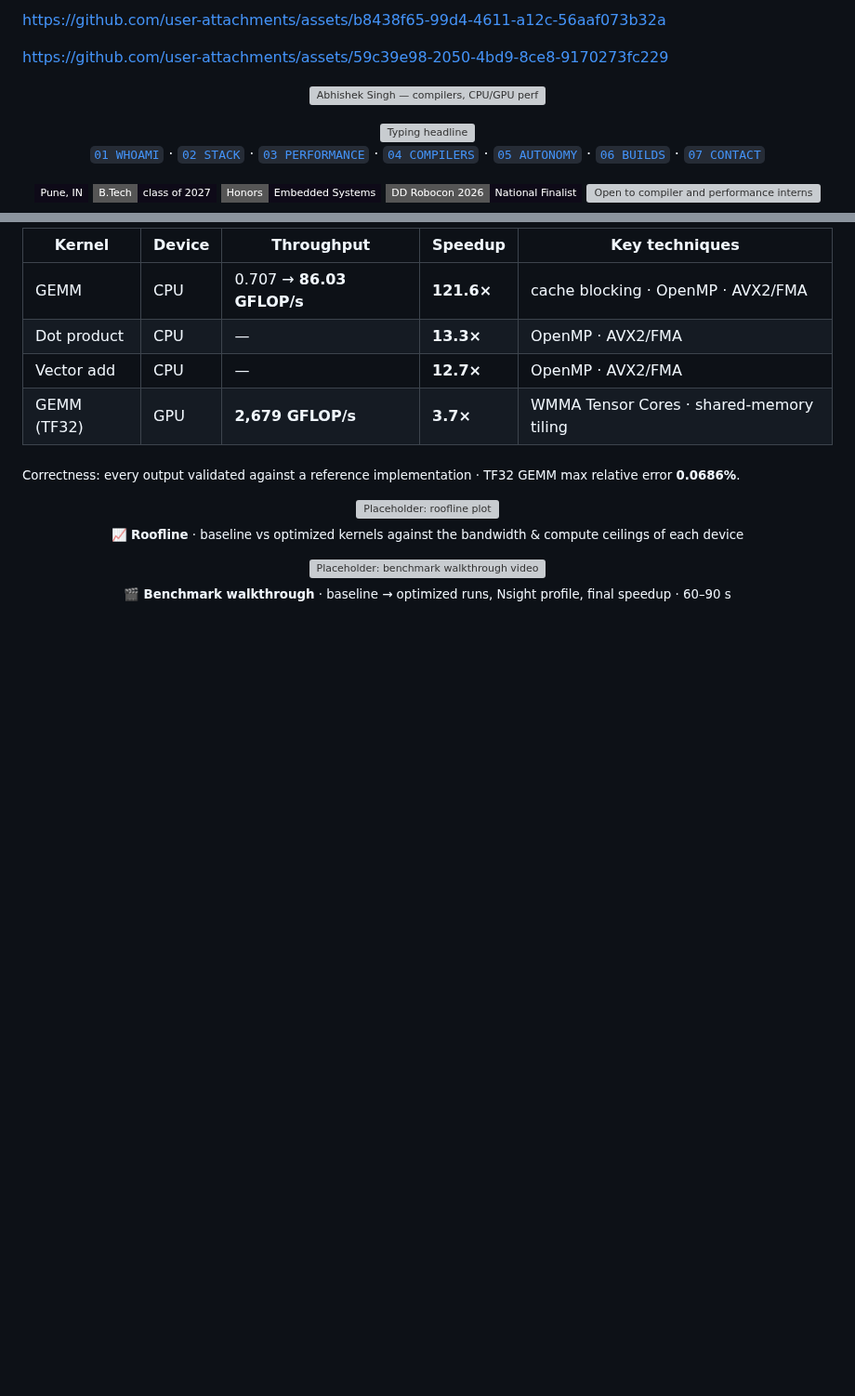
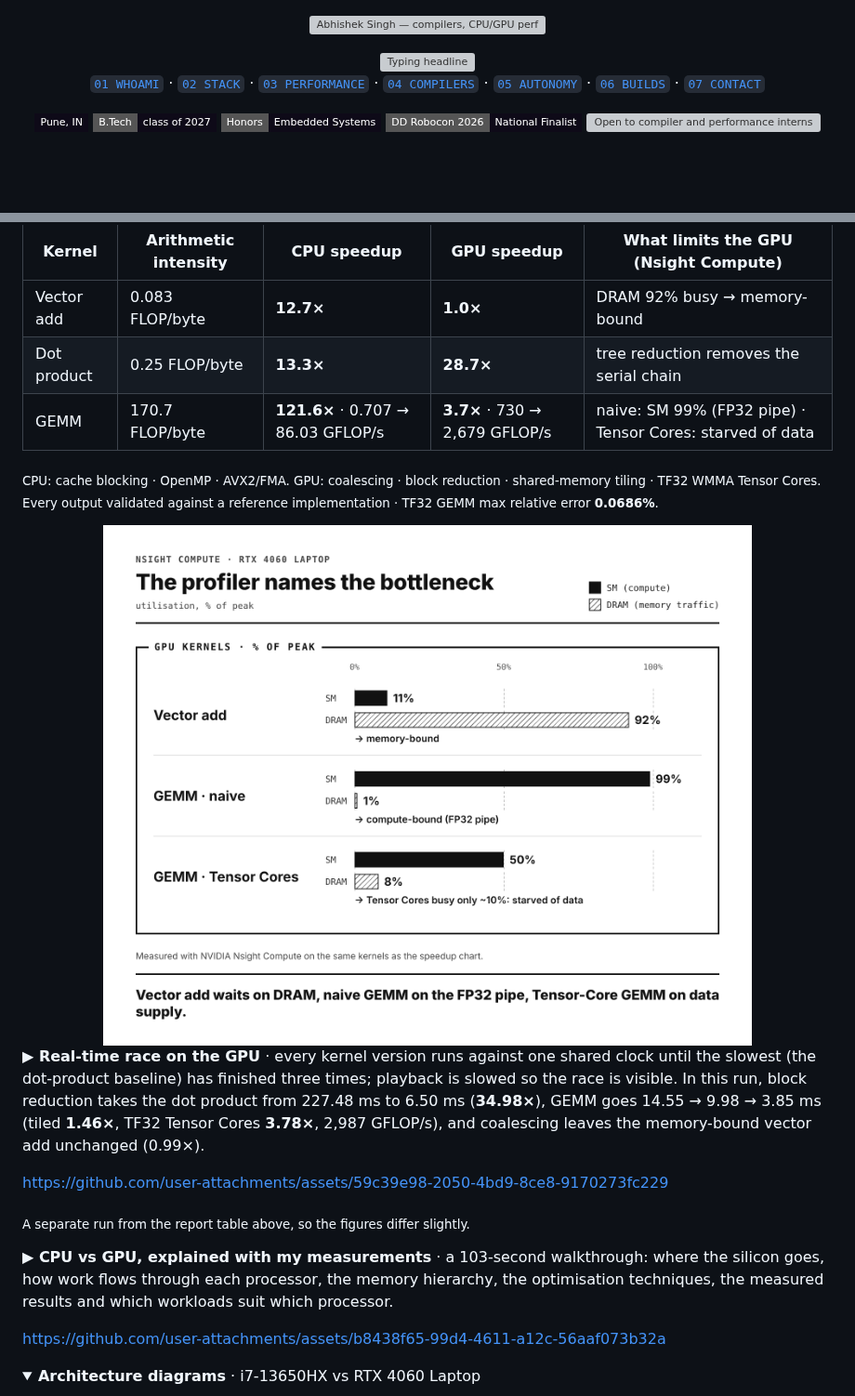
Before and after one commit to Fe3w/Fe3w, a Markdown page: README.md, 2 parts joined by grey strips. Shown at 93% size. Drawn GitHub-style; pictures changed too: assets/media/results-profiler.png (added); badges without logos; blank space fills up the shorter version; grey boxes are pictures that could not be loaded.

```diff
--- a/README.md
+++ b/README.md
@@ -1,15 +1,8 @@
-
-https://github.com/user-attachments/assets/b8438f65-99d4-4611-a12c-56aaf073b32a
-
-
-https://github.com/user-attachments/assets/59c39e98-2050-4bd9-8ce8-9170273fc229
-
 <!--
-  Placeholders left: 2 (GPU section) — search "PLACEHOLDER".
   Videos: a bare https://github.com/user-attachments/assets/<id> URL on its own
   line (blank line above and below) renders as GitHub's video player.
-  Graphics: edit tools/gen_assets.py, run  python tools/gen_assets.py  then
-            python tools/make_hero_gif.py  (banner = hero.gif)
+  Graphics: python tools/gen_assets.py → python tools/make_hero_gif.py (banner)
+            python tools/make_results_png.py (GPU-project result charts)
 -->
 
 <div align="center">
@@ -100,15 +95,25 @@ How far are textbook kernels from what the hardware can actually do, and *why*?
 
-| Kernel | Device | Throughput | Speedup | Key techniques |
+| Kernel | Arithmetic intensity | CPU speedup | GPU speedup | What limits the GPU (Nsight Compute) |
 |---|---|---|---|---|
-| GEMM | CPU | 0.707 → **86.03 GFLOP/s** | **121.6×** | cache blocking · OpenMP · AVX2/FMA |
-| Dot product | CPU | — | **13.3×** | OpenMP · AVX2/FMA |
-| Vector add | CPU | — | **12.7×** | OpenMP · AVX2/FMA |
-| GEMM (TF32) | GPU | **2,679 GFLOP/s** | **3.7×** | WMMA Tensor Cores · shared-memory tiling |
+| Vector add | 0.083 FLOP/byte | **12.7×** | **1.0×** | DRAM 92% busy → memory-bound |
+| Dot product | 0.25 FLOP/byte | **13.3×** | **28.7×** | tree reduction removes the serial chain |
+| GEMM | 170.7 FLOP/byte | **121.6×** · 0.707 → 86.03 GFLOP/s | **3.7×** · 730 → 2,679 GFLOP/s | naive: SM 99% (FP32 pipe) · Tensor Cores: starved of data |
 
-<sub>Correctness: every output validated against a reference implementation · TF32 GEMM max relative error <b>0.0686%</b>.</sub>
+<sub>CPU: cache blocking · OpenMP · AVX2/FMA. GPU: coalescing · block reduction · shared-memory tiling · TF32 WMMA Tensor Cores. Every output validated against a reference implementation · TF32 GEMM max relative error <b>0.0686%</b>.</sub>
 
-<!-- PLACEHOLDER 1/2: roofline plot (PNG/SVG from your data) → assets/media/ -->
-<p align="center"><img src="assets/placeholder-plot.svg" width="80%" alt="Placeholder: roofline plot" /><br><sub>📈 <b>Roofline</b> · baseline vs optimized kernels against the bandwidth & compute ceilings of each device</sub></p>
+<img src="assets/media/results-profiler.png" width="100%" alt="Nsight Compute utilisation: vector add SM 11% DRAM 92%, memory-bound; naive GEMM SM 99% DRAM 1%, compute-bound; Tensor Core GEMM SM 50% DRAM 8%, starved of data" />
 
-<!-- PLACEHOLDER 2/2: GPU project video. Replace this whole <p> block with the bare user-attachments URL (see guide at top). -->
-<p align="center"><img src="assets/placeholder-video.svg" width="80%" alt="Placeholder: benchmark walkthrough video" /><br><sub>🎬 <b>Benchmark walkthrough</b> · baseline → optimized runs, Nsight profile, final speedup · 60–90 s</sub></p>
+**▶ Real-time race on the GPU** · every kernel version runs against one shared clock until the slowest (the dot-product baseline) has finished three times; playback is slowed so the race is visible. In this run, block reduction takes the dot product from 227.48 ms to 6.50 ms (**34.98×**), GEMM goes 14.55 → 9.98 → 3.85 ms (tiled **1.46×**, TF32 Tensor Cores **3.78×**, 2,987 GFLOP/s), and coalescing leaves the memory-bound vector add unchanged (0.99×).
+
+https://github.com/user-attachments/assets/59c39e98-2050-4bd9-8ce8-9170273fc229
+
+<sub>A separate run from the report table above, so the figures differ slightly.</sub>
+
+**▶ CPU vs GPU, explained with my measurements** · a 103-second walkthrough: where the silicon goes, how work flows through each processor, the memory hierarchy, the optimisation techniques, the measured results and which workloads suit which processor.
+
+https://github.com/user-attachments/assets/b8438f65-99d4-4611-a12c-56aaf073b32a
+
+<details open>
+<summary><b>Architecture diagrams</b> · i7-13650HX vs RTX 4060 Laptop</summary>
+<br>
+
```
Also changed, not shown: other parts of README.md (+11 -6 lines), assets/media/arch-cpu-vs-gpu.png (added), assets/media/arch-memory-hierarchy.png (added), assets/media/arch-work-flow.png (added), assets/media/results-speedup.png (added), 1 other file.
